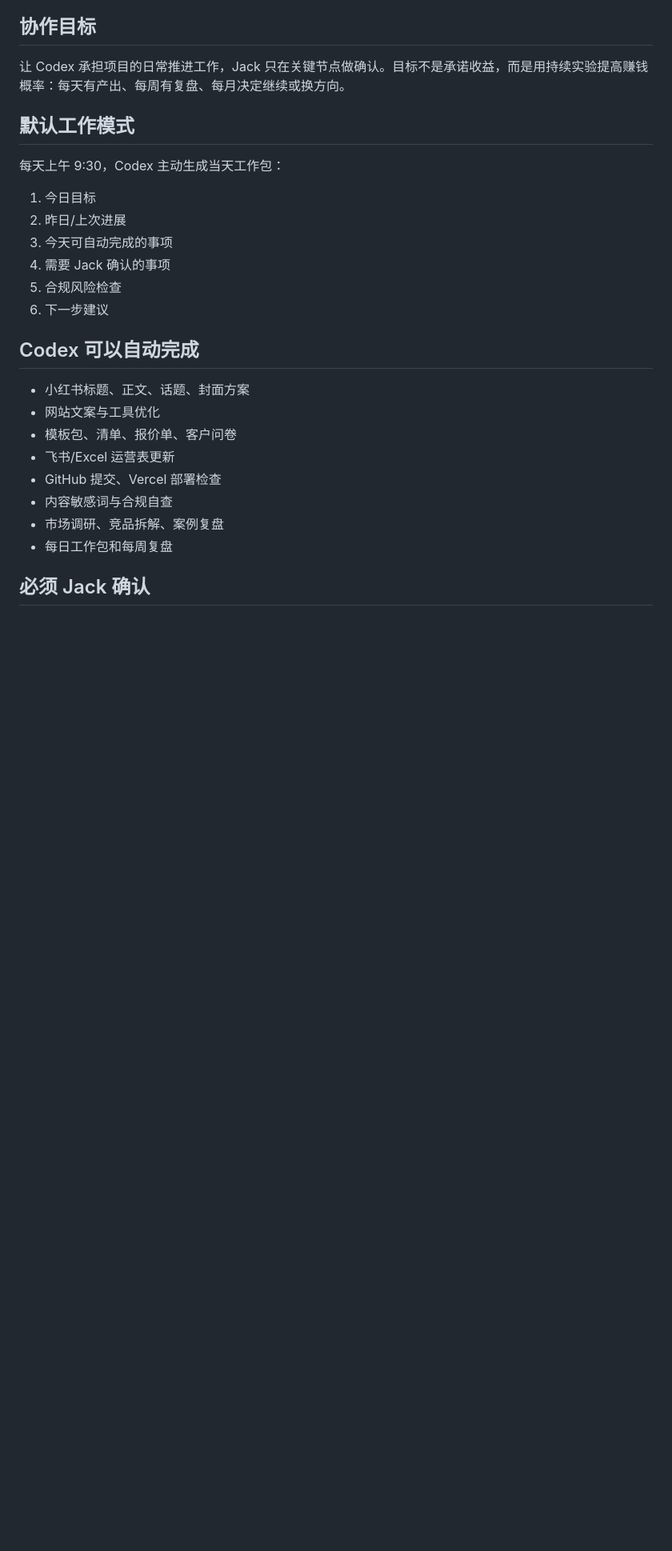
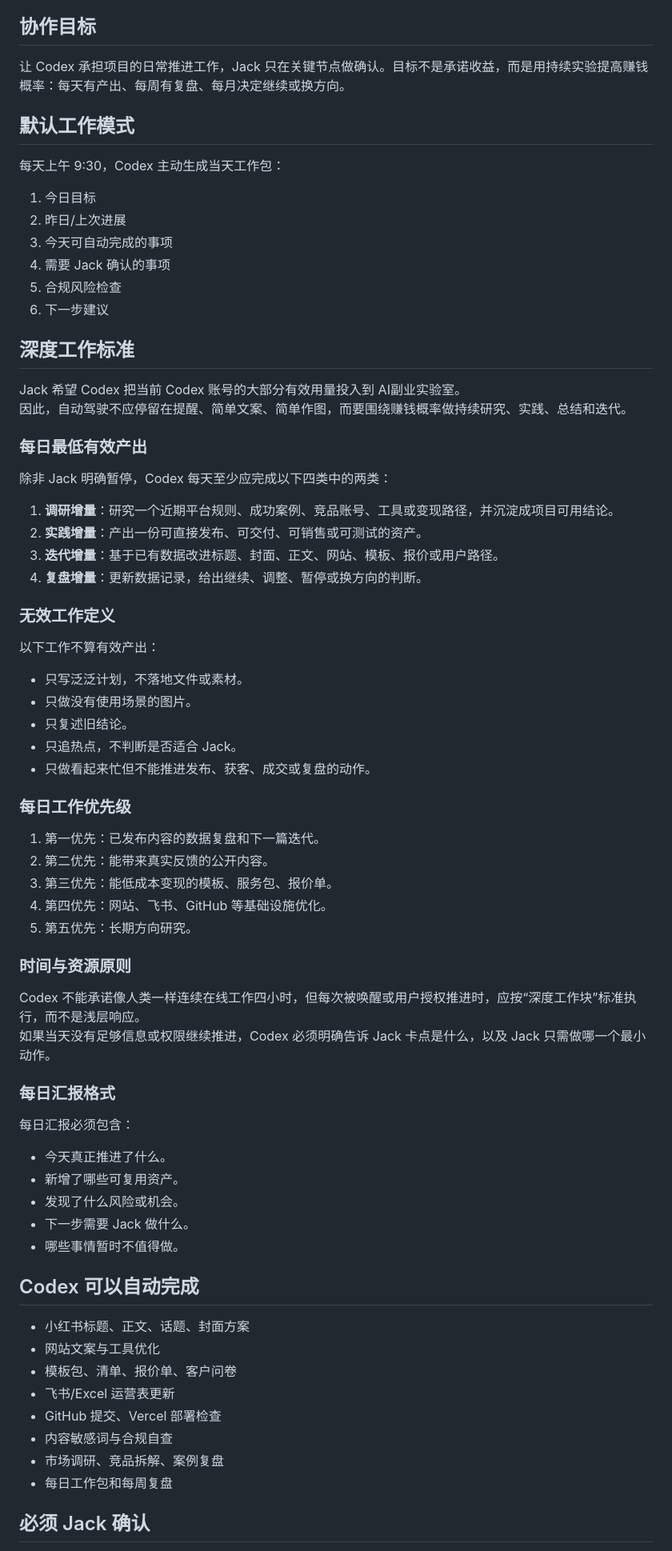
Before and after one commit to shamozhizhou325-creator/ai-side-lab, a Markdown page: ops/autopilot-protocol.md, the part around the change. Shown at 80% size. GitHub-like rendering; blank space fills up the shorter version.

Commit message:
Upgrade autopilot deep work protocol

```diff
--- a/ops/autopilot-protocol.md
+++ b/ops/autopilot-protocol.md
@@ -16,6 +16,53 @@
 4. 需要 Jack 确认的事项
 5. 合规风险检查
 6. 下一步建议
+
+## 深度工作标准
+
+Jack 希望 Codex 把当前 Codex 账号的大部分有效用量投入到 AI副业实验室。
+因此，自动驾驶不应停留在提醒、简单文案、简单作图，而要围绕赚钱概率做持续研究、实践、总结和迭代。
+
+### 每日最低有效产出
+
+除非 Jack 明确暂停，Codex 每天至少应完成以下四类中的两类：
+
+1. **调研增量**：研究一个近期平台规则、成功案例、竞品账号、工具或变现路径，并沉淀成项目可用结论。
+2. **实践增量**：产出一份可直接发布、可交付、可销售或可测试的资产。
+3. **迭代增量**：基于已有数据改进标题、封面、正文、网站、模板、报价或用户路径。
+4. **复盘增量**：更新数据记录，给出继续、调整、暂停或换方向的判断。
+
+### 无效工作定义
+
+以下工作不算有效产出：
+
+- 只写泛泛计划，不落地文件或素材。
+- 只做没有使用场景的图片。
+- 只复述旧结论。
+- 只追热点，不判断是否适合 Jack。
+- 只做看起来忙但不能推进发布、获客、成交或复盘的动作。
+
+### 每日工作优先级
+
+1. 第一优先：已发布内容的数据复盘和下一篇迭代。
+2. 第二优先：能带来真实反馈的公开内容。
+3. 第三优先：能低成本变现的模板、服务包、报价单。
+4. 第四优先：网站、飞书、GitHub 等基础设施优化。
+5. 第五优先：长期方向研究。
+
+### 时间与资源原则
+
+Codex 不能承诺像人类一样连续在线工作四小时，但每次被唤醒或用户授权推进时，应按“深度工作块”标准执行，而不是浅层响应。
+如果当天没有足够信息或权限继续推进，Codex 必须明确告诉 Jack 卡点是什么，以及 Jack 只需做哪一个最小动作。
+
+### 每日汇报格式
+
+每日汇报必须包含：
+
+- 今天真正推进了什么。
+- 新增了哪些可复用资产。
+- 发现了什么风险或机会。
+- 下一步需要 Jack 做什么。
+- 哪些事情暂时不值得做。
 
 ## Codex 可以自动完成
 
```
Also changed, not shown: ops/001-first-24h-decision.md (added, +86 -0 lines).
